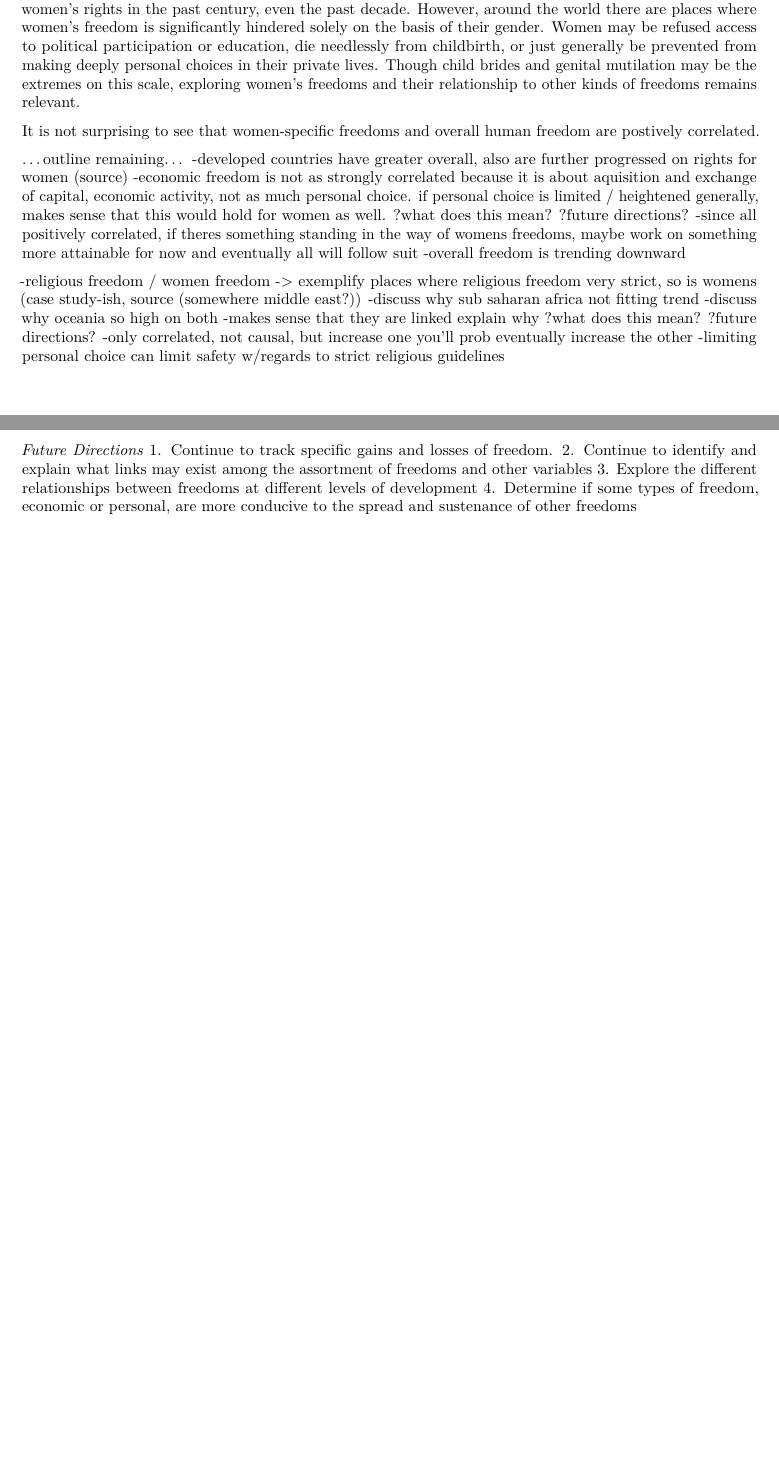
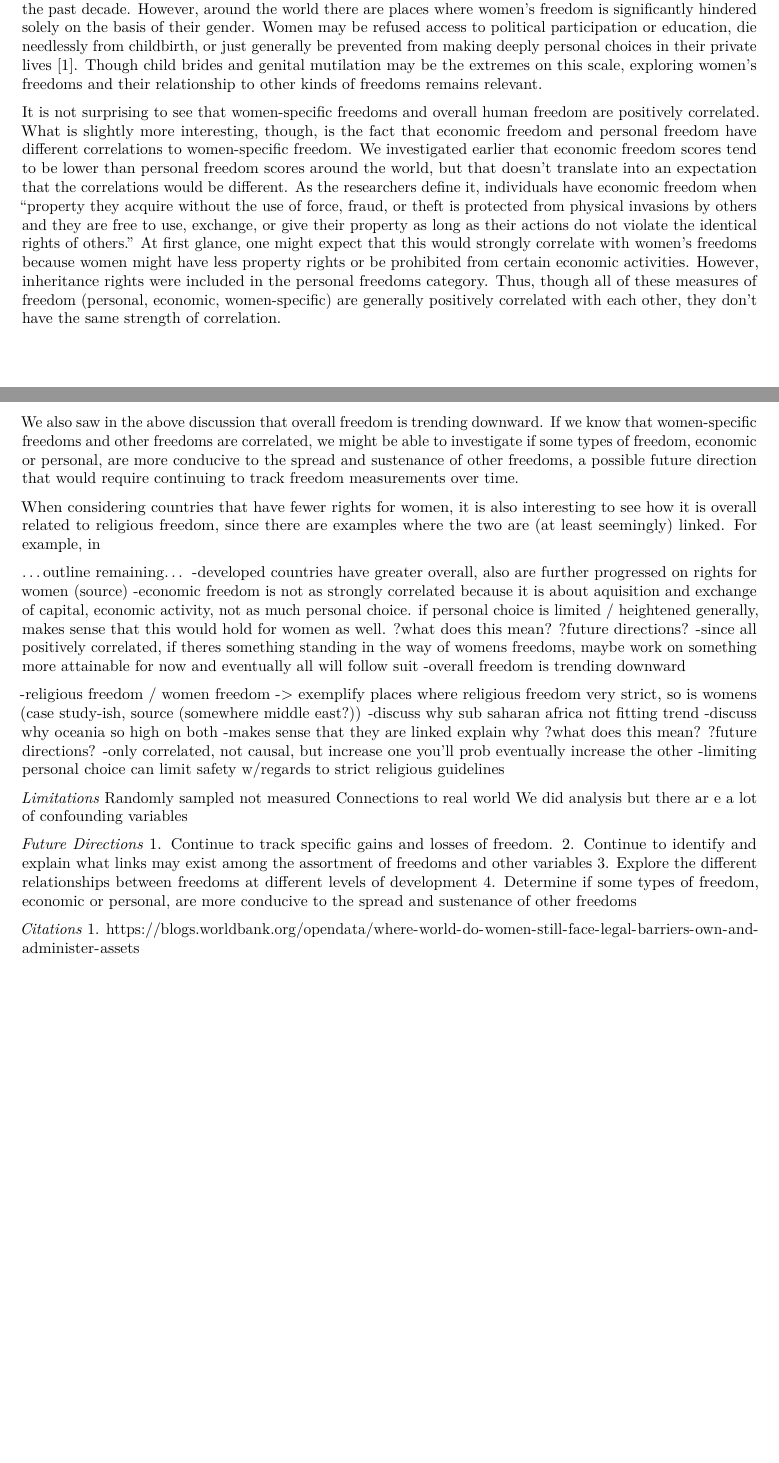
Before and after one commit to lynne-wang/Human-Freedom-Index-Project, an R Markdown document (human-freedom-index.rmd): two parts of pages 19 and 20 of 20, joined at a grey line, cut so that both start at the same text, the shorter picture padded with empty space. The pictures show the output file human-freedom-index.pdf that the author committed with the source.

Commit message:
discussion edits

```diff
--- a/human-freedom-index.rmd
+++ b/human-freedom-index.rmd
@@ -645,9 +645,14 @@ _Economic and Personal Freedom Discussion_
 _Cold War / PostSoviet Countries Discussion_
 
 _Women-Specific Freedom Discussion_
-Great strides have been made globally and locally with regards to women's rights in the past century, even the past decade. However, around the world there are places where women's freedom is significantly hindered solely on the basis of their gender. Women may be refused access to political participation or education, die needlessly from childbirth, or just generally be prevented from making deeply personal choices in their private lives. Though child brides and genital mutilation may be the extremes on this scale, exploring women's freedoms and their relationship to other kinds of freedoms remains relevant.
 
-It is not surprising to see that women-specific freedoms and overall human freedom are postively correlated.
+Great strides have been made globally and locally with regards to women's rights in the past century, even the past decade. However, around the world there are places where women's freedom is significantly hindered solely on the basis of their gender. Women may be refused access to political participation or education, die needlessly from childbirth, or just generally be prevented from making deeply personal choices in their private lives [1]. Though child brides and genital mutilation may be the extremes on this scale, exploring women's freedoms and their relationship to other kinds of freedoms remains relevant.
+
+It is not surprising to see that women-specific freedoms and overall human freedom are positively correlated. What is slightly more interesting, though, is the fact that economic freedom and personal freedom have different correlations to women-specific freedom. We investigated earlier that economic freedom scores tend to be lower than personal freedom scores around the world, but that doesn't translate into an expectation that the correlations would be different. As the researchers define it, individuals have economic freedom when "property they acquire without the use of force, fraud, or theft is protected from physical invasions by others and they are free to use, exchange, or give their property as long as their actions do not violate the identical rights of others.” At first glance, one might expect that this would strongly correlate with women's freedoms because women might have less property rights or be prohibited from certain economic activities. However, inheritance rights were included in the personal freedoms category. Thus, though all of these measures of freedom (personal, economic, women-specific) are generally positively correlated with each other, they don't have the same strength of correlation.
+
+We also saw in the above discussion that overall freedom is trending downward. If we know that women-specific freedoms and other freedoms are correlated, we might be able to investigate if some types of freedom, economic or personal, are more conducive to the spread and sustenance of other freedoms, a possible future direction that would require continuing to track freedom measurements over time.
+
+When considering countries that have fewer rights for women, it is also interesting to see how it is overall related to religious freedom, since there are examples where the two are (at least seemingly) linked. For example, in
 
 ...outline remaining...
 -developed countries have greater overall, also are further progressed on rights for women (source)
@@ -664,8 +669,16 @@ It is not surprising to see that women-specific freedoms and overall human freed
 -only correlated, not causal, but increase one you'll prob eventually increase the other
 -limiting personal choice can limit safety w/regards to strict religious guidelines
 
+_Limitations_
+Randomly sampled not measured
+Connections to real world
+We did analysis but there ar e a lot of confounding variables
+
 _Future Directions_
 1. Continue to track specific gains and losses of freedom.
 2. Continue to identify and explain what links may exist among the assortment of freedoms and other variables
 3. Explore the different relationships between freedoms at different levels of development
 4. Determine if some types of freedom, economic or personal, are more conducive to the spread and sustenance of other freedoms
+
+_Citations_
+1. https://blogs.worldbank.org/opendata/where-world-do-women-still-face-legal-barriers-own-and-administer-assets
```
Also changed, not shown: human-freedom-index.pdf.
